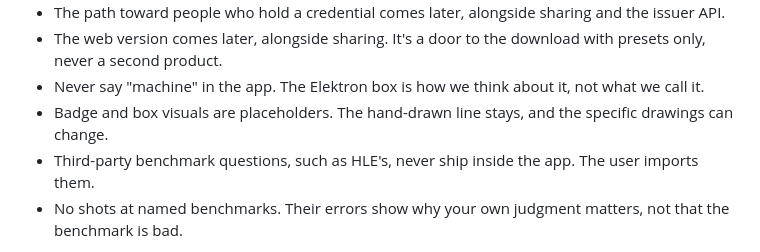
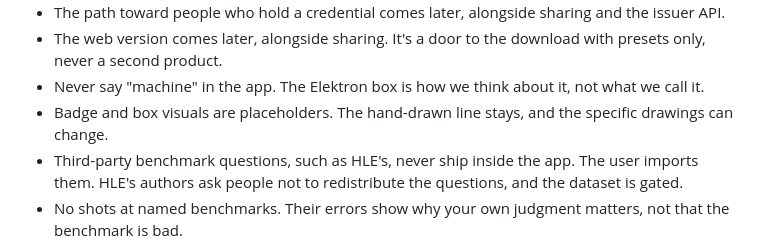
Before and after one commit to workshop-maybe/coach, a Markdown page: STRATEGY.md, the part around the change. Drawn GitHub-style.

```diff
--- a/STRATEGY.md
+++ b/STRATEGY.md
@@ -26,7 +26,7 @@ Andamio Desktop is hands-on software with no AI inside, the way an Elektron box
 - The web version comes later, alongside sharing. It's a door to the download with presets only, never a second product.
 - Never say "machine" in the app. The Elektron box is how we think about it, not what we call it.
 - Badge and box visuals are placeholders. The hand-drawn line stays, and the specific drawings can change.
-- Third-party benchmark questions, such as HLE's, never ship inside the app. The user imports them.
+- Third-party benchmark questions, such as HLE's, never ship inside the app. The user imports them. HLE's authors ask people not to redistribute the questions, and the dataset is gated.
 - No shots at named benchmarks. Their errors show why your own judgment matters, not that the benchmark is bad.
 
 _Resist a change when:_ it makes the box depend on anything beyond the user's own machine before the standalone box is delightful.
```
Also changed, not shown: CLAUDE.md (+3 -1 lines).
